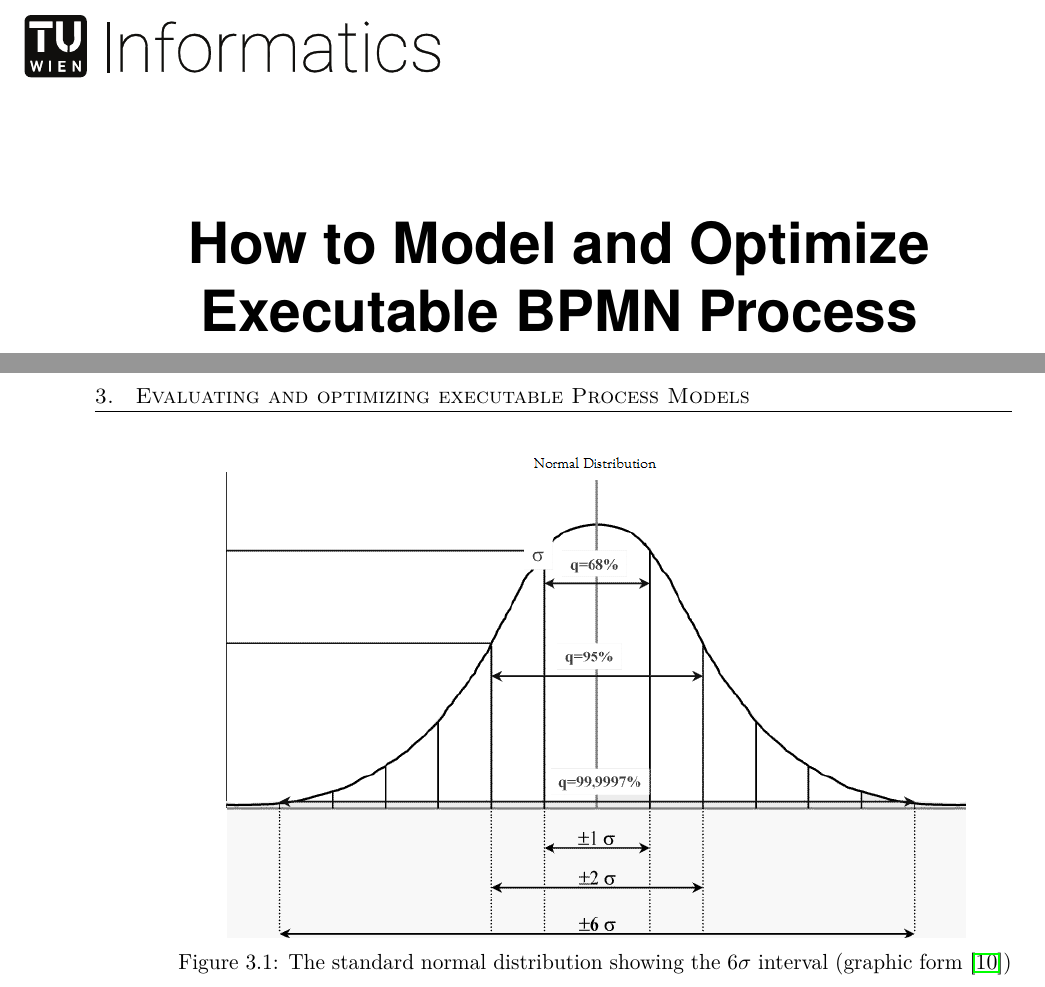
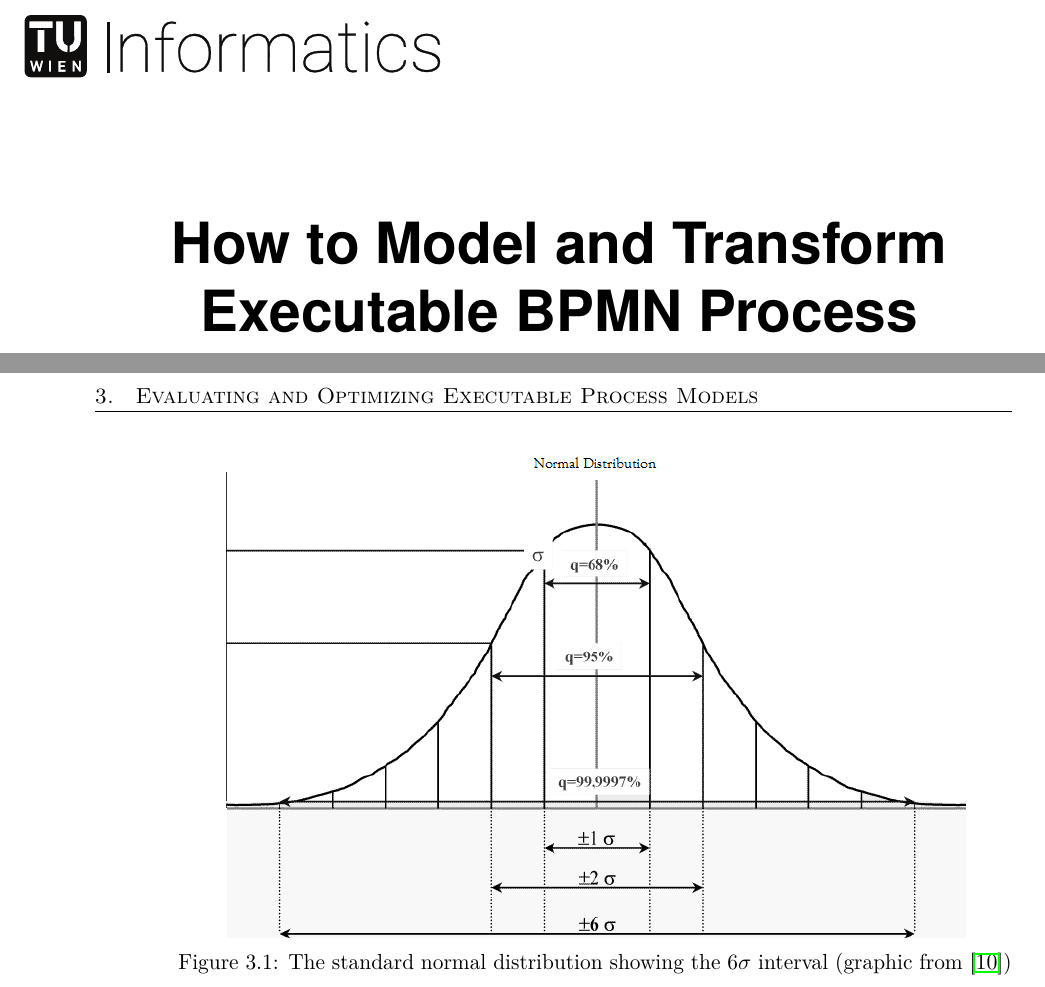
Before and after one commit to dsunaric/thesis, a LaTeX thesis (thesis.tex): two parts of pages 1 and 22 of 39, joined at a grey line, cut so that both start at the same text. The pictures show the PDF file thesis.pdf that the author committed with the source.

Commit message:
SETUP rename Title

```diff
--- a/thesis.tex
+++ b/thesis.tex
@@ -27,7 +27,7 @@
 
 % Define convenience functions to use the author name and the thesis title in the PDF document properties.
 \newcommand{\authorname}{Dragana Sunaric} % The author name without titles.
-\newcommand{\thesistitle}{How to Model and Optimize Executable BPMN Process Models} % The title of the thesis. The English version should be used, if it exists.
+\newcommand{\thesistitle}{How to Model and Transform Executable BPMN Process Models} % The title of the thesis. The English version should be used, if it exists.
 
 % Set PDF document properties
 \hypersetup{
```
Also changed, not shown: thesis.pdf, thesis.tex (2 more changed lines).
